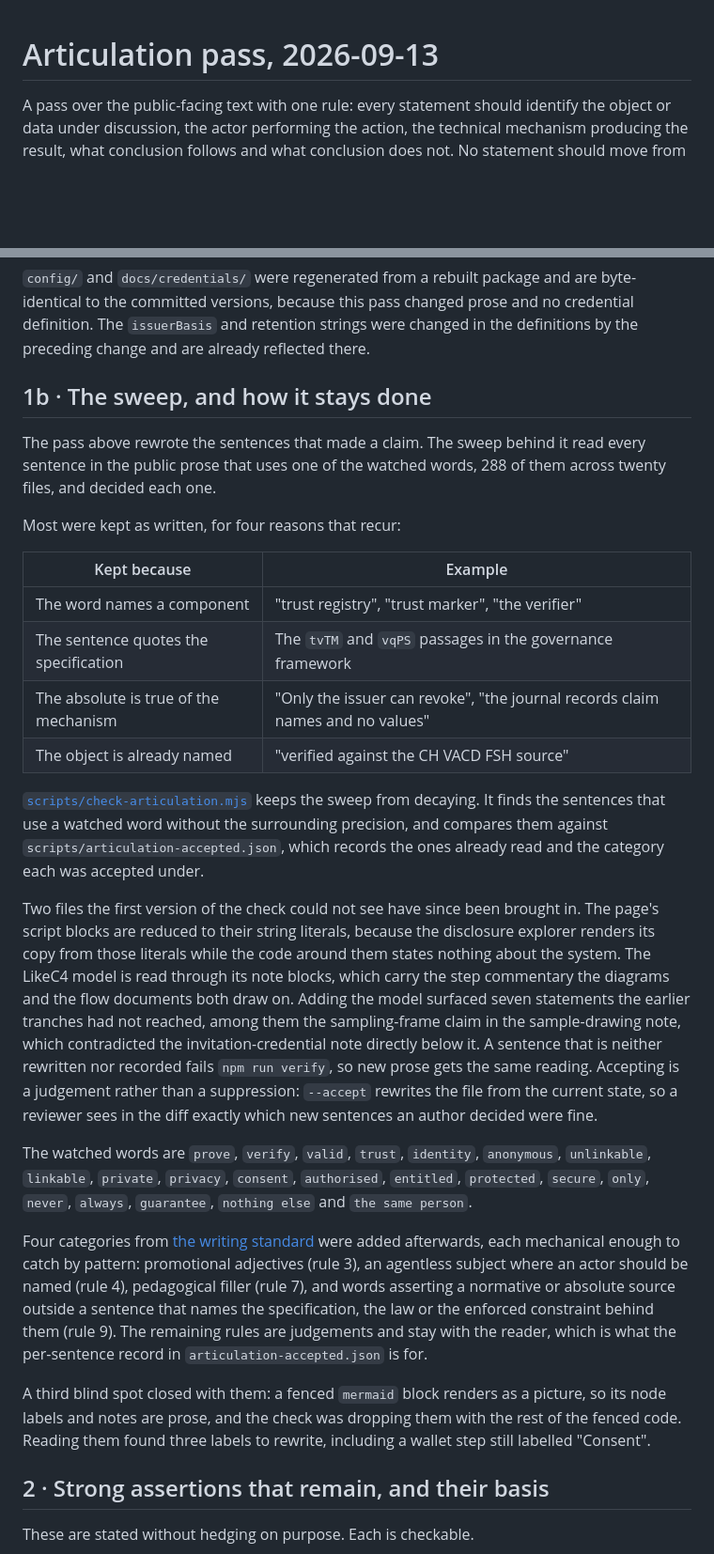
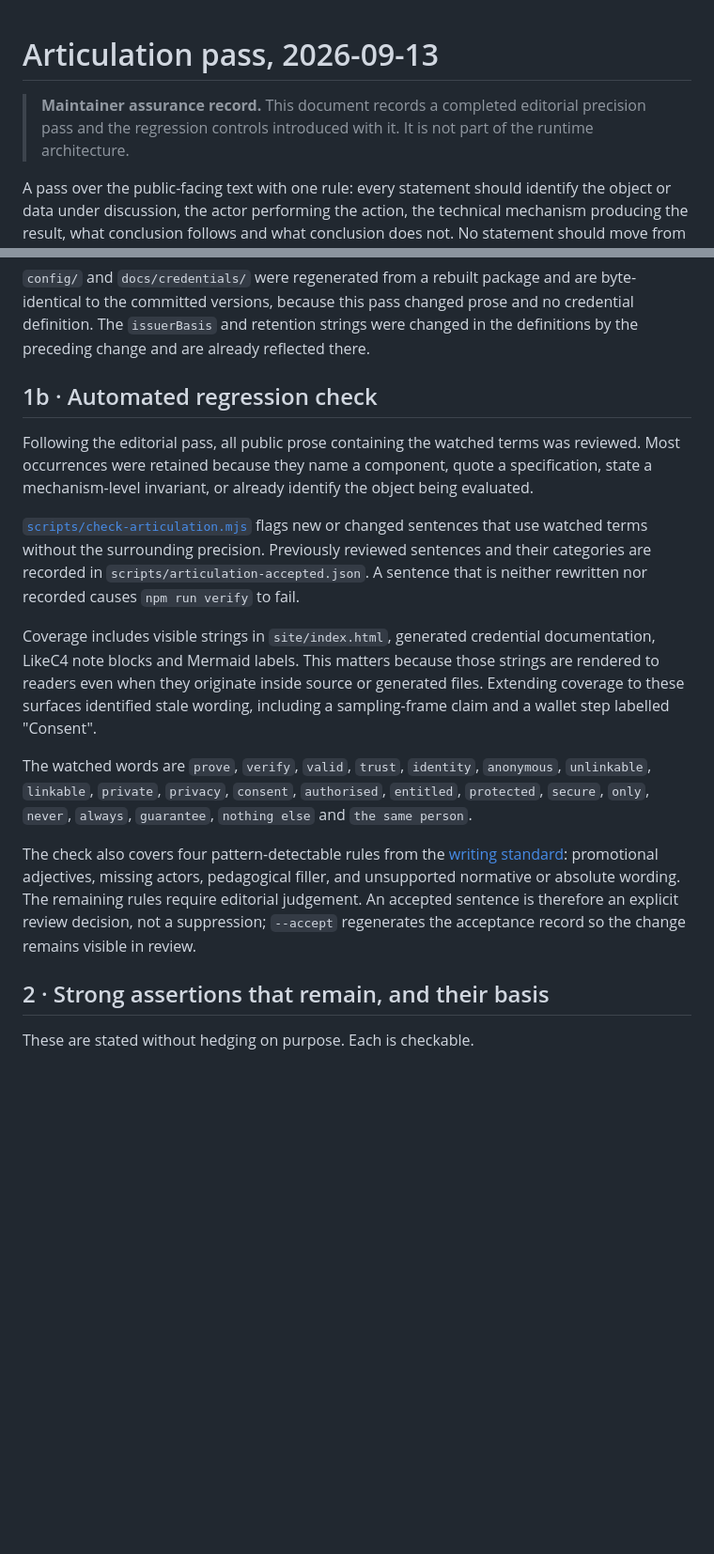
Before and after one commit to Accelerate-GmbH/digital-health-swiyu-vaccination, a Markdown page: docs/articulation-pass.md, 2 parts joined by grey strips. Shown at 94% size. GitHub-like rendering; blank space fills up the shorter version.

Commit message:
Replace self-referential audit prose with maintainer-facing wording

```diff
--- a/docs/articulation-pass.md
+++ b/docs/articulation-pass.md
@@ -1,4 +1,8 @@
 # Articulation pass, 2026-09-13
+
+> **Maintainer assurance record.** This document records a completed editorial
+> precision pass and the regression controls introduced with it. It is not part
+> of the runtime architecture.
 
 A pass over the public-facing text with one rule: every statement should identify
 the object or data under discussion, the actor performing the action, the
@@ -84,58 +88,36 @@ byte-identical to the committed versions, because this pass changed prose and no
 credential definition. The `issuerBasis` and retention strings were changed in
 the definitions by the preceding change and are already reflected there.
 
-## 1b · The sweep, and how it stays done
+## 1b · Automated regression check
 
-The pass above rewrote the sentences that made a claim. The sweep behind it read
-every sentence in the public prose that uses one of the watched words, 288 of
-them across twenty files, and decided each one.
+Following the editorial pass, all public prose containing the watched terms was
+reviewed. Most occurrences were retained because they name a component, quote a
+specification, state a mechanism-level invariant, or already identify the object
+being evaluated.
 
-Most were kept as written, for four reasons that recur:
+[`scripts/check-articulation.mjs`](../scripts/check-articulation.mjs) flags new
+or changed sentences that use watched terms without the surrounding precision.
+Previously reviewed sentences and their categories are recorded in
+`scripts/articulation-accepted.json`. A sentence that is neither rewritten nor
+recorded causes `npm run verify` to fail.
 
-| Kept because | Example |
-| --- | --- |
-| The word names a component | "trust registry", "trust marker", "the verifier" |
-| The sentence quotes the specification | The `tvTM` and `vqPS` passages in the governance framework |
-| The absolute is true of the mechanism | "Only the issuer can revoke", "the journal records claim names and no values" |
-| The object is already named | "verified against the CH VACD FSH source" |
-
-[`scripts/check-articulation.mjs`](../scripts/check-articulation.mjs) keeps the
-sweep from decaying. It finds the sentences that use a watched word without the
-surrounding precision, and compares them against
-`scripts/articulation-accepted.json`, which records the ones already read and the
-category each was accepted under.
-
-Two files the first version of the check could not see have since been brought
-in. The page's script blocks are reduced to their string literals, because the
-disclosure explorer renders its copy from those literals while the code around
-them states nothing about the system. The LikeC4 model is read through its note
-blocks, which carry the step commentary the diagrams and the flow documents both
-draw on. Adding the model surfaced seven statements the earlier tranches had not
-reached, among them the sampling-frame claim in the sample-drawing note, which
-contradicted the invitation-credential note directly below it. A sentence that is neither rewritten nor
-recorded fails `npm run verify`, so new prose gets the same reading. Accepting
-is a judgement rather than a suppression: `--accept` rewrites the file from the
-current state, so a reviewer sees in the diff exactly which new sentences an
-author decided were fine.
+Coverage includes visible strings in `site/index.html`, generated credential
+documentation, LikeC4 note blocks and Mermaid labels. This matters because those
+strings are rendered to readers even when they originate inside source or
+generated files. Extending coverage to these surfaces identified stale wording,
+including a sampling-frame claim and a wallet step labelled "Consent".
 
 The watched words are `prove`, `verify`, `valid`, `trust`, `identity`,
 `anonymous`, `unlinkable`, `linkable`, `private`, `privacy`, `consent`,
 `authorised`, `entitled`, `protected`, `secure`, `only`, `never`, `always`,
 `guarantee`, `nothing else` and `the same person`.
 
-Four categories from [the writing standard](writing-standard.md) were added
-afterwards, each mechanical enough to catch by pattern: promotional adjectives
-(rule 3), an agentless subject where an actor should be named (rule 4),
-pedagogical filler (rule 7), and words asserting a normative or absolute source
-outside a sentence that names the specification, the law or the enforced
-constraint behind them (rule 9). The remaining rules are judgements and stay
-with the reader, which is what the per-sentence record in
-`articulation-accepted.json` is for.
-
-A third blind spot closed with them: a fenced `mermaid` block renders as a
-picture, so its node labels and notes are prose, and the check was dropping them
-with the rest of the fenced code. Reading them found three labels to rewrite,
-including a wallet step still labelled "Consent".
+The check also covers four pattern-detectable rules from the
+[writing standard](writing-standard.md): promotional adjectives, missing actors,
+pedagogical filler, and unsupported normative or absolute wording. The remaining
+rules require editorial judgement. An accepted sentence is therefore an explicit
+review decision, not a suppression; `--accept` regenerates the acceptance
+record so the change remains visible in review.
 
 ## 2 · Strong assertions that remain, and their basis
 
```
